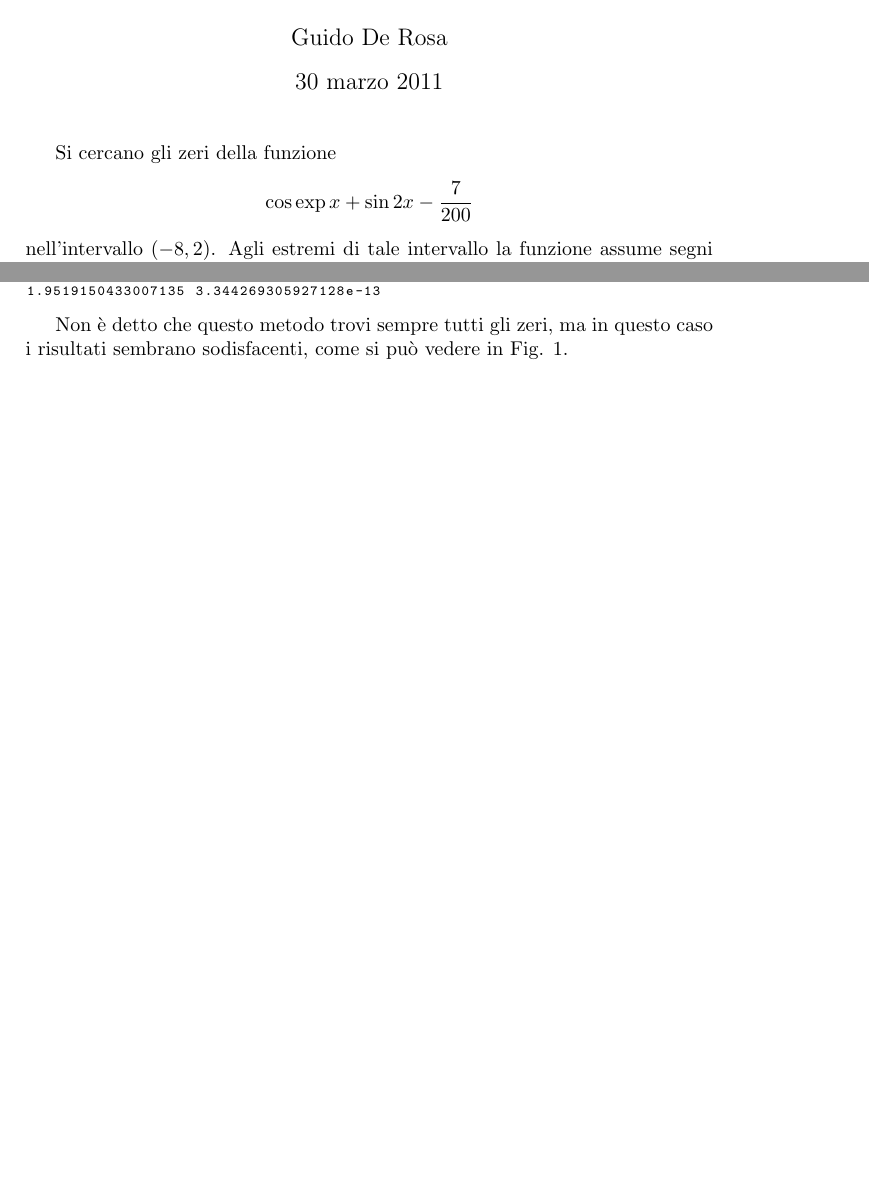
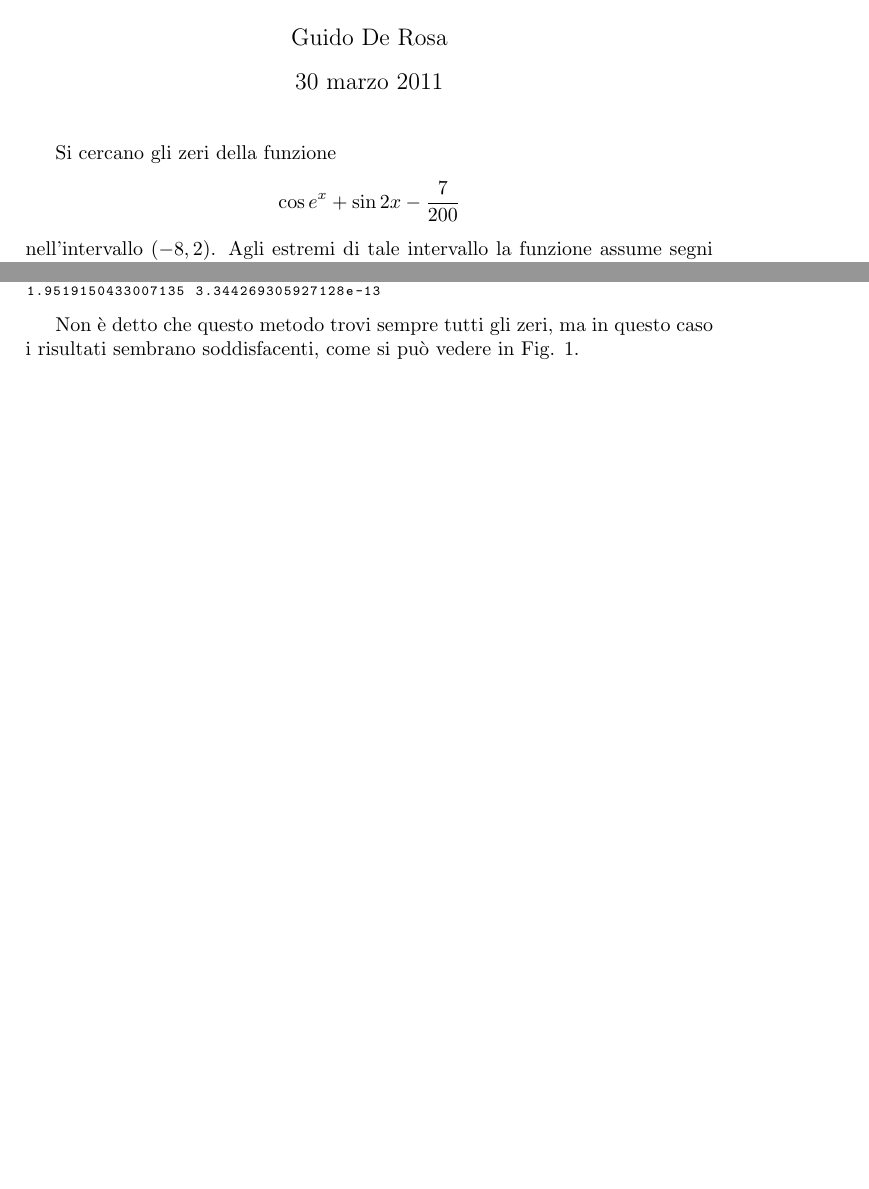
Before and after one commit to gderosa/comp_physics, a LaTeX problem sheet (exercises/2011/03/30/zero.tex): two parts of pages 1 and 2 of 3, joined at a grey line, cut so that both start at the same text. Compiled offline with pdfLaTeX.

Commit message:
Zero::Secant : LaTeX fixes

```diff
--- a/exercises/2011/03/30/zero.tex
+++ b/exercises/2011/03/30/zero.tex
@@ -19,7 +19,7 @@
 
 Si cercano gli zeri della funzione
 \[
-  \cos{\exp{x}} + \sin{2x} - \frac{7}{200}
+  \cos{e^{x}} + \sin{2x} - \frac{7}{200}
 \]
 nell'intervallo $(-8, 2)$. Agli estremi di tale intervallo la funzione
 assume segni diversi, dunque per continuità deve esserci \emph{almeno}
@@ -100,7 +100,7 @@ $|f(x)| < \epsilon$:
 \end{lstlisting}
 
 Non è detto che questo metodo trovi sempre tutti gli zeri, ma in questo
-caso i risultati sembrano sodisfacenti, come si può vedere in
+caso i risultati sembrano soddisfacenti, come si può vedere in
 Fig. \ref{fig:plot}.
 
 \begin{center}
```
Also changed, not shown: exercises/2011/03/30/zero.tex (2 more changed lines).
